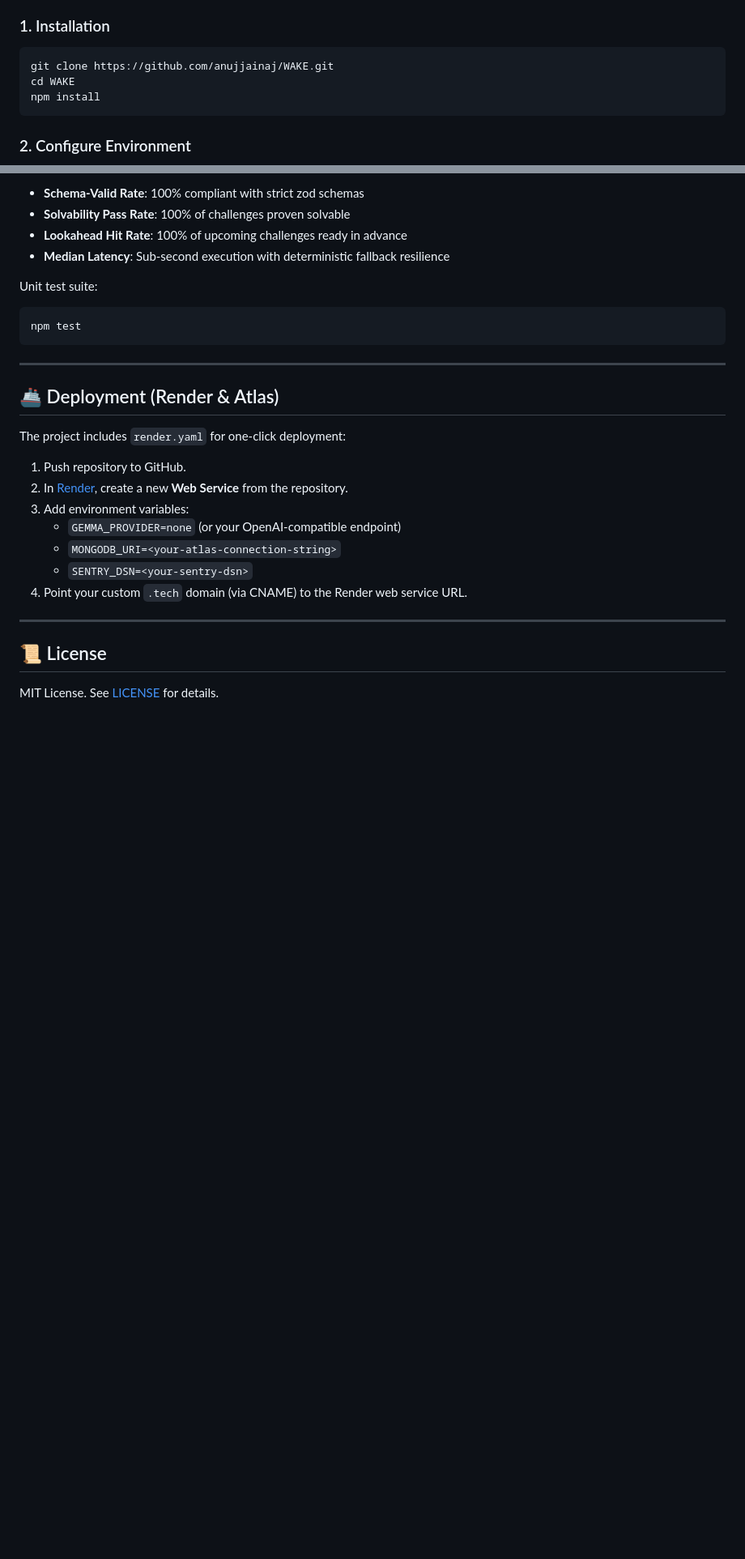
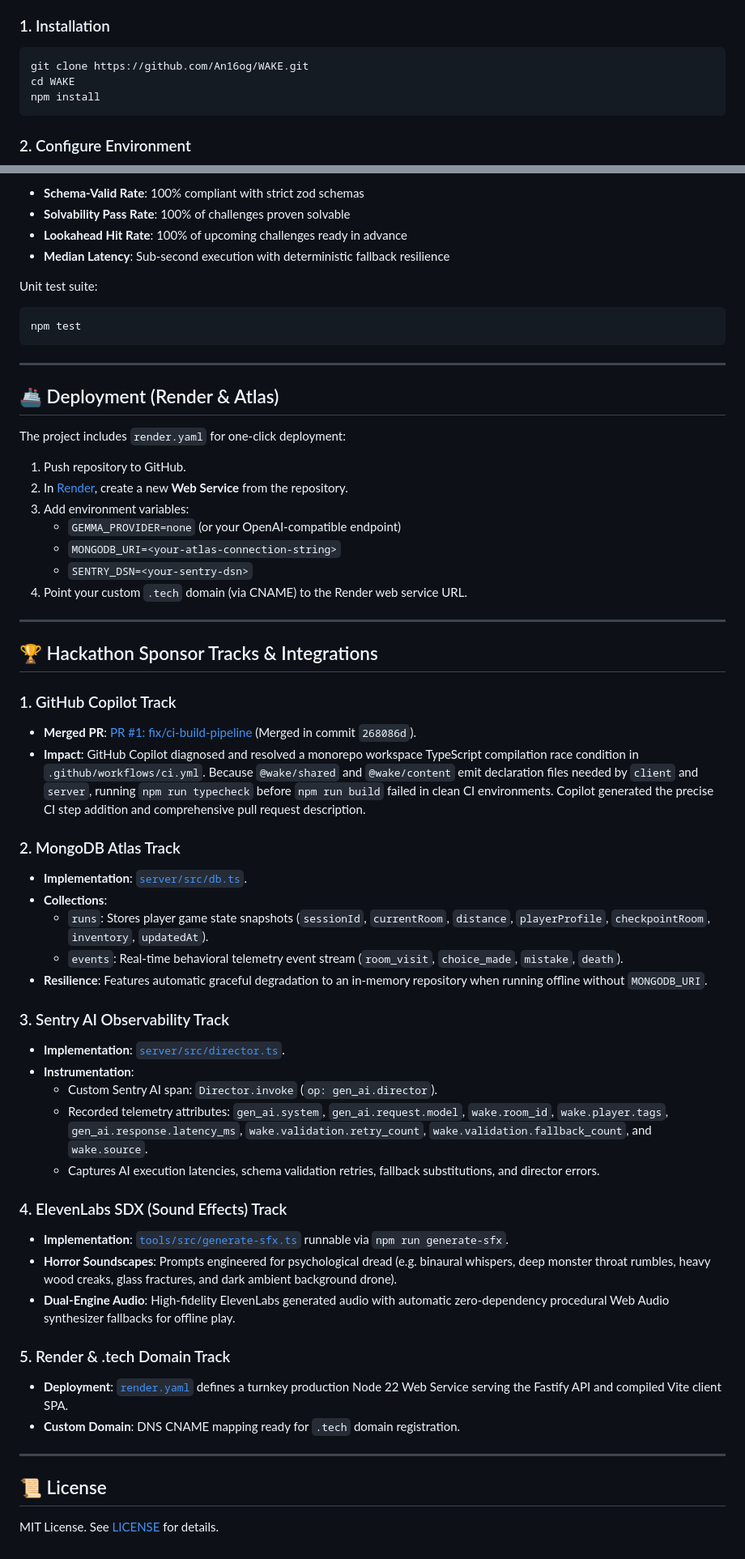
Before and after one commit to An16og/WAKE, a Markdown page: README.md, 2 parts joined by grey strips. Shown at 81% size. GitHub-like rendering; blank space fills up the shorter version.

Commit message:
docs: add Hackathon sponsor tracks, update clone URL, and document deployment architecture

````diff
--- a/README.md
+++ b/README.md
@@ -76,7 +76,7 @@ flowchart TD
 
 ### 1. Installation
 ```bash
-git clone https://github.com/anujjainaj/WAKE.git
+git clone https://github.com/An16og/WAKE.git
 cd WAKE
 npm install
 ```
@@ -146,5 +146,36 @@ The project includes `render.yaml` for one-click deployment:
 
 ---
 
+## 🏆 Hackathon Sponsor Tracks & Integrations
+
+### 1. GitHub Copilot Track
+- **Merged PR**: [PR #1: fix/ci-build-pipeline](https://github.com/An16og/WAKE/pull/1) (Merged in commit `268086d`).
+- **Impact**: GitHub Copilot diagnosed and resolved a monorepo workspace TypeScript compilation race condition in `.github/workflows/ci.yml`. Because `@wake/shared` and `@wake/content` emit declaration files needed by `client` and `server`, running `npm run typecheck` before `npm run build` failed in clean CI environments. Copilot generated the precise CI step addition and comprehensive pull request description.
+
+### 2. MongoDB Atlas Track
+- **Implementation**: [`server/src/db.ts`](server/src/db.ts).
+- **Collections**:
+  - `runs`: Stores player game state snapshots (`sessionId`, `currentRoom`, `distance`, `playerProfile`, `checkpointRoom`, `inventory`, `updatedAt`).
+  - `events`: Real-time behavioral telemetry event stream (`room_visit`, `choice_made`, `mistake`, `death`).
+- **Resilience**: Features automatic graceful degradation to an in-memory repository when running offline without `MONGODB_URI`.
+
+### 3. Sentry AI Observability Track
+- **Implementation**: [`server/src/director.ts`](server/src/director.ts).
+- **Instrumentation**:
+  - Custom Sentry AI span: `Director.invoke` (`op: gen_ai.director`).
+  - Recorded telemetry attributes: `gen_ai.system`, `gen_ai.request.model`, `wake.room_id`, `wake.player.tags`, `gen_ai.response.latency_ms`, `wake.validation.retry_count`, `wake.validation.fallback_count`, and `wake.source`.
+  - Captures AI execution latencies, schema validation retries, fallback substitutions, and director errors.
+
+### 4. ElevenLabs SDX (Sound Effects) Track
+- **Implementation**: [`tools/src/generate-sfx.ts`](tools/src/generate-sfx.ts) runnable via `npm run generate-sfx`.
+- **Horror Soundscapes**: Prompts engineered for psychological dread (e.g. binaural whispers, deep monster throat rumbles, heavy wood creaks, glass fractures, and dark ambient background drone).
+- **Dual-Engine Audio**: High-fidelity ElevenLabs generated audio with automatic zero-dependency procedural Web Audio synthesizer fallbacks for offline play.
+
+### 5. Render & .tech Domain Track
+- **Deployment**: [`render.yaml`](render.yaml) defines a turnkey production Node 22 Web Service serving the Fastify API and compiled Vite client SPA.
+- **Custom Domain**: DNS CNAME mapping ready for `.tech` domain registration.
+
+---
+
 ## 📜 License
 MIT License. See [LICENSE](LICENSE) for details.
````
